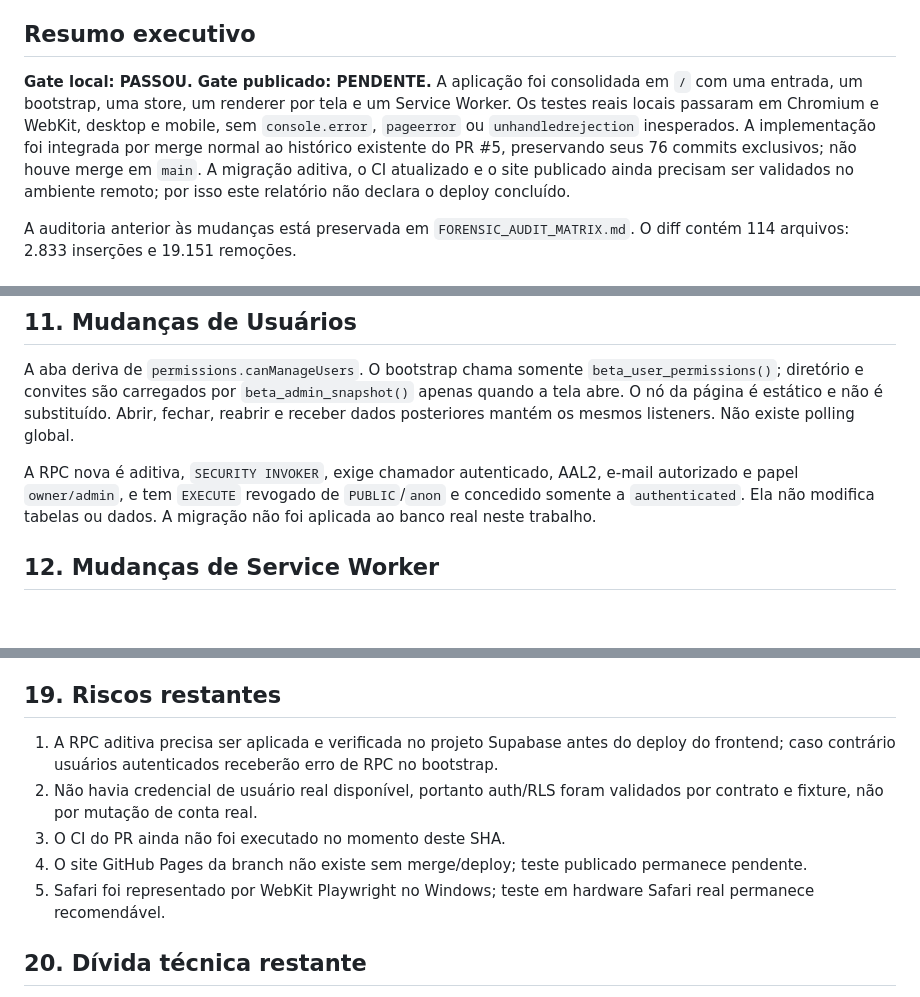
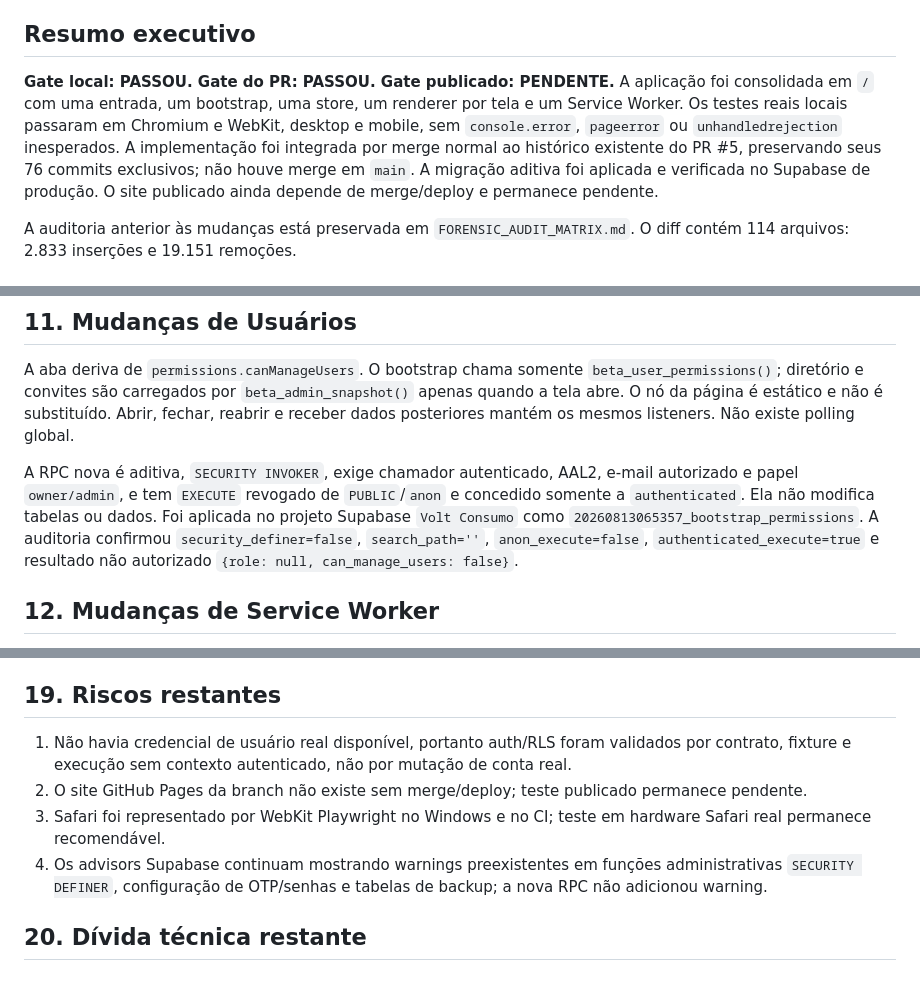
Before and after one commit to flanhenrique/Volt-consumo, a Markdown page: FORENSIC_STABILIZATION_REPORT.md, 3 parts joined by grey strips. GitHub-like rendering; blank space fills up the shorter version.

Commit message:
docs(report): record Supabase and CI validation

```diff
--- a/FORENSIC_STABILIZATION_REPORT.md
+++ b/FORENSIC_STABILIZATION_REPORT.md
@@ -9,7 +9,7 @@
 
 ## Resumo executivo
 
-**Gate local: PASSOU. Gate publicado: PENDENTE.** A aplicação foi consolidada em `/` com uma entrada, um bootstrap, uma store, um renderer por tela e um Service Worker. Os testes reais locais passaram em Chromium e WebKit, desktop e mobile, sem `console.error`, `pageerror` ou `unhandledrejection` inesperados. A implementação foi integrada por merge normal ao histórico existente do PR #5, preservando seus 76 commits exclusivos; não houve merge em `main`. A migração aditiva, o CI atualizado e o site publicado ainda precisam ser validados no ambiente remoto; por isso este relatório não declara o deploy concluído.
+**Gate local: PASSOU. Gate do PR: PASSOU. Gate publicado: PENDENTE.** A aplicação foi consolidada em `/` com uma entrada, um bootstrap, uma store, um renderer por tela e um Service Worker. Os testes reais locais passaram em Chromium e WebKit, desktop e mobile, sem `console.error`, `pageerror` ou `unhandledrejection` inesperados. A implementação foi integrada por merge normal ao histórico existente do PR #5, preservando seus 76 commits exclusivos; não houve merge em `main`. A migração aditiva foi aplicada e verificada no Supabase de produção. O site publicado ainda depende de merge/deploy e permanece pendente.
 
 A auditoria anterior às mudanças está preservada em `FORENSIC_AUDIT_MATRIX.md`. O diff contém 114 arquivos: 2.833 inserções e 19.151 remoções.
 
@@ -84,7 +84,7 @@ Nome e e-mail vêm de Supabase/store, nunca do DOM. Nome é normalizado por `dis
 
 A aba deriva de `permissions.canManageUsers`. O bootstrap chama somente `beta_user_permissions()`; diretório e convites são carregados por `beta_admin_snapshot()` apenas quando a tela abre. O nó da página é estático e não é substituído. Abrir, fechar, reabrir e receber dados posteriores mantém os mesmos listeners. Não existe polling global.
 
-A RPC nova é aditiva, `SECURITY INVOKER`, exige chamador autenticado, AAL2, e-mail autorizado e papel `owner/admin`, e tem `EXECUTE` revogado de `PUBLIC`/`anon` e concedido somente a `authenticated`. Ela não modifica tabelas ou dados. A migração não foi aplicada ao banco real neste trabalho.
+A RPC nova é aditiva, `SECURITY INVOKER`, exige chamador autenticado, AAL2, e-mail autorizado e papel `owner/admin`, e tem `EXECUTE` revogado de `PUBLIC`/`anon` e concedido somente a `authenticated`. Ela não modifica tabelas ou dados. Foi aplicada no projeto Supabase `Volt Consumo` como `20260813065357_bootstrap_permissions`. A auditoria confirmou `security_definer=false`, `search_path=''`, `anon_execute=false`, `authenticated_execute=true` e resultado não autorizado `{role: null, can_manage_users: false}`.
 
 ## 12. Mudanças de Service Worker
 
@@ -139,11 +139,10 @@ Os testes falham automaticamente em `console.error`, `pageerror` e `unhandledrej
 
 ## 19. Riscos restantes
 
-1. A RPC aditiva precisa ser aplicada e verificada no projeto Supabase antes do deploy do frontend; caso contrário usuários autenticados receberão erro de RPC no bootstrap.
-2. Não havia credencial de usuário real disponível, portanto auth/RLS foram validados por contrato e fixture, não por mutação de conta real.
-3. O CI do PR ainda não foi executado no momento deste SHA.
-4. O site GitHub Pages da branch não existe sem merge/deploy; teste publicado permanece pendente.
-5. Safari foi representado por WebKit Playwright no Windows; teste em hardware Safari real permanece recomendável.
+1. Não havia credencial de usuário real disponível, portanto auth/RLS foram validados por contrato, fixture e execução sem contexto autenticado, não por mutação de conta real.
+2. O site GitHub Pages da branch não existe sem merge/deploy; teste publicado permanece pendente.
+3. Safari foi representado por WebKit Playwright no Windows e no CI; teste em hardware Safari real permanece recomendável.
+4. Os advisors Supabase continuam mostrando warnings preexistentes em funções administrativas `SECURITY DEFINER`, configuração de OTP/senhas e tabelas de backup; a nova RPC não adicionou warning.
 
 ## 20. Dívida técnica restante
 
```
Also changed, not shown: other parts of FORENSIC_STABILIZATION_REPORT.md (+3 -1 lines).
